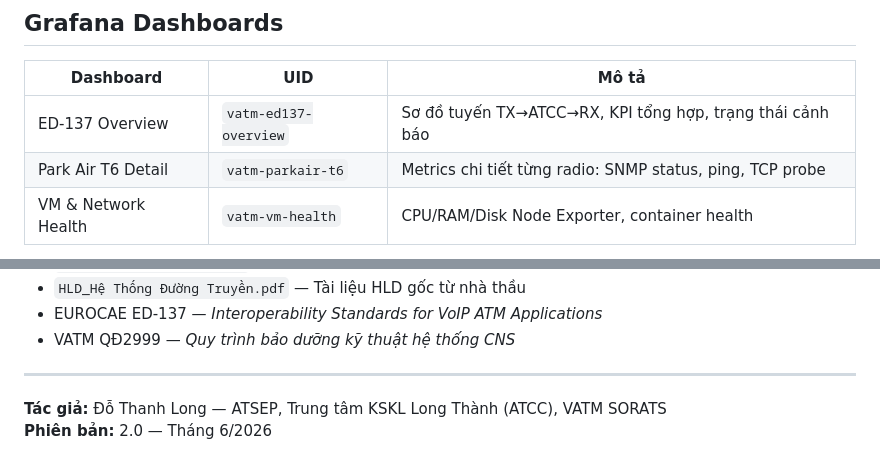
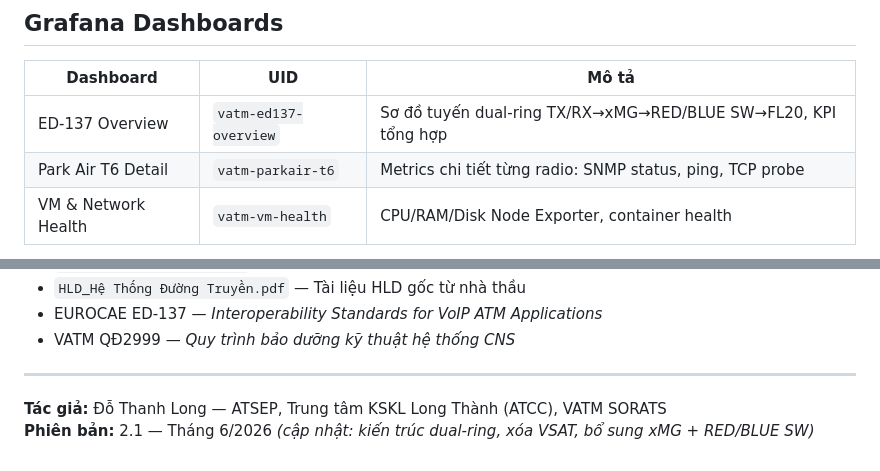
Before and after one commit to LongThanhno1/Simulate-RCMS-ATCC-Long-Thanh, a Markdown page: README.md, 2 parts joined by grey strips. Rendered like a GitHub page.

```diff
--- a/README.md
+++ b/README.md
@@ -204,7 +240,7 @@ docker exec vatm_grafana grafana-cli admin reset-admin-password <mật_khẩu_m
 
 | Dashboard | UID | Mô tả |
 |-----------|-----|-------|
-| ED-137 Overview | `vatm-ed137-overview` | Sơ đồ tuyến TX→ATCC→RX, KPI tổng hợp, trạng thái cảnh báo |
+| ED-137 Overview | `vatm-ed137-overview` | Sơ đồ tuyến dual-ring TX/RX→xMG→RED/BLUE SW→FL20, KPI tổng hợp |
 | Park Air T6 Detail | `vatm-parkair-t6` | Metrics chi tiết từng radio: SNMP status, ping, TCP probe |
 | VM & Network Health | `vatm-vm-health` | CPU/RAM/Disk Node Exporter, container health |
 
@@ -231,4 +267,4 @@ docker exec vatm_grafana grafana-cli admin reset-admin-password <mật_khẩu_m
 ---
 
 **Tác giả:** Đỗ Thanh Long — ATSEP, Trung tâm KSKL Long Thành (ATCC), VATM SORATS
-**Phiên bản:** 2.0 — Tháng 6/2026
+**Phiên bản:** 2.1 — Tháng 6/2026 *(cập nhật: kiến trúc dual-ring, xóa VSAT, bổ sung xMG + RED/BLUE SW)*
```
Also changed, not shown: other parts of README.md (+46 -10 lines).
